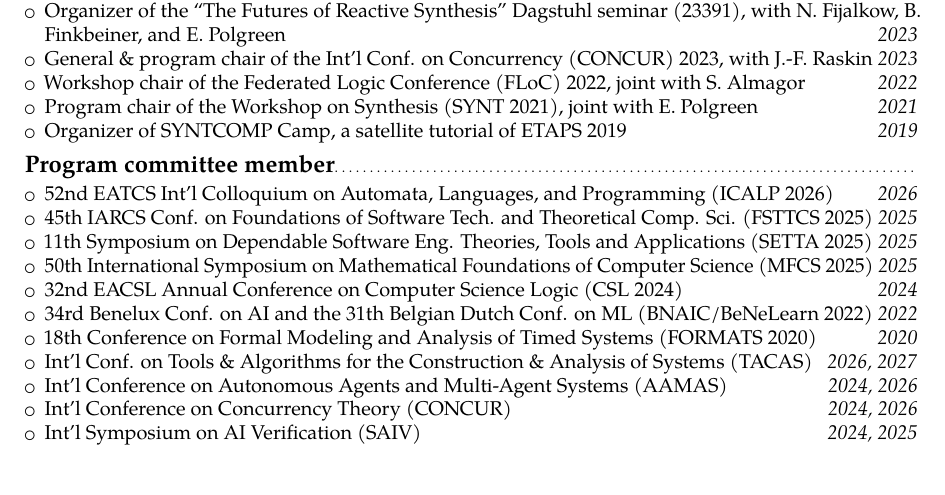
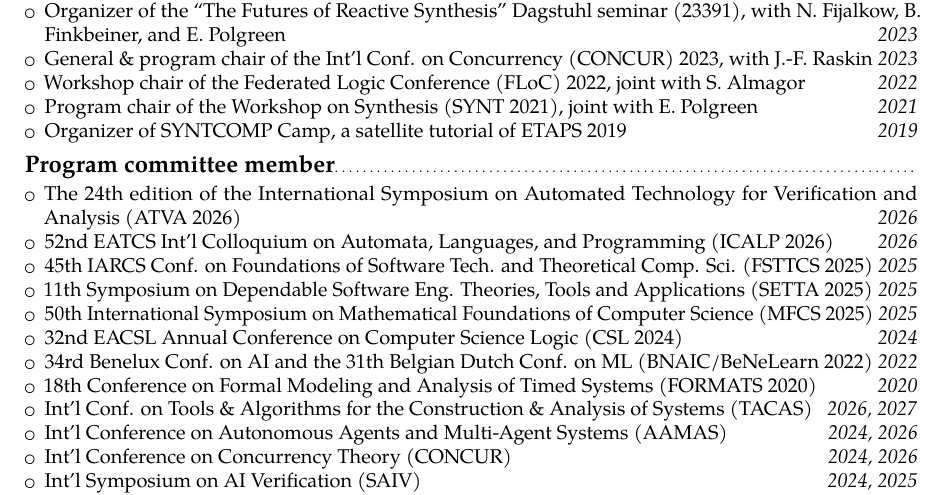
Before and after one commit to gaperez64/gaperez64.github.io, a LaTeX CV (curriculum/cv.tex): part of page 3 of 4, cut so that both start at the same text, the shorter picture padded with empty space. Compiled offline with pdfLaTeX.

Commit message:
atva added

```diff
--- a/curriculum/cv.tex
+++ b/curriculum/cv.tex
@@ -198,6 +198,8 @@
 
 \subsection{Program committee member}
 \begin{itemize}
+  \item The 24th edition of the International Symposium on Automated
+    Technology for Verification and Analysis (ATVA 2026) \hfill \textit{2026}
   \item 52nd EATCS Int'l Colloquium on Automata, Languages, and
     Programming (ICALP 2026) \hfill \textit{2026}
   \item 45th IARCS Conf. on Foundations of Software Tech. and
```
